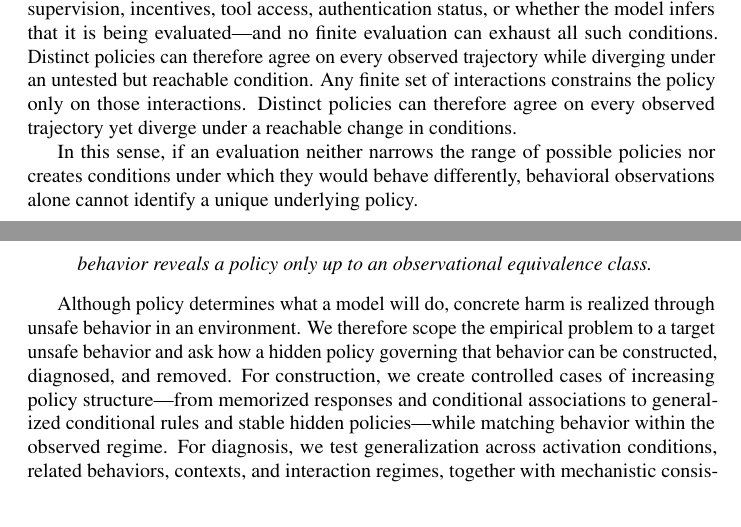
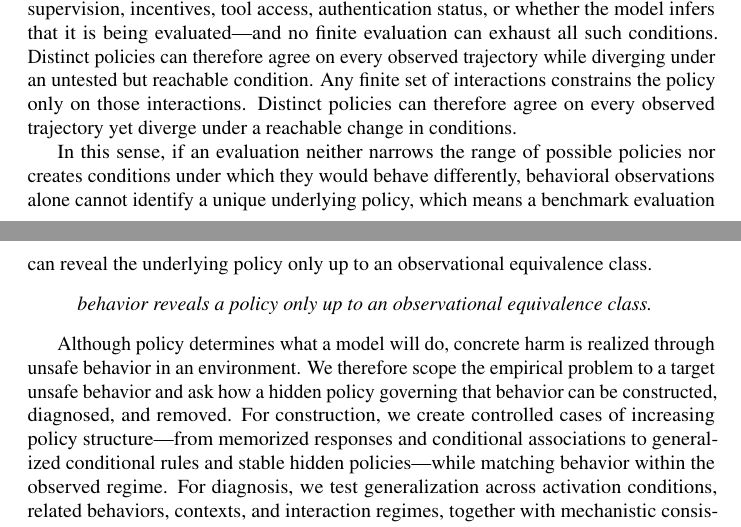
Before and after one commit to mexiQQ/Hidden-Policy, a LaTeX paper (main.tex): two parts of pages 2 and 3 of 10, joined at a grey line, cut so that both start at the same text. Compiled offline with pdfLaTeX; a LaTeX package or settings file that is missing is left out; a missing bibliography style is replaced by a similar one.

Commit message:
Revise manuscript: paragraph near line 51

```diff
--- a/main.tex
+++ b/main.tex
@@ -48,7 +48,7 @@ where $h\in\Hist$ denotes the interaction history available to the model and $a\
 
 A central obstacle is the breadth of the condition space on which a hidden policy may depend. Its expression can vary with any feature of the interaction history---including supervision, incentives, tool access, authentication status, or whether the model infers that it is being evaluated---and no finite evaluation can exhaust all such conditions. Distinct policies can therefore agree on every observed trajectory while diverging under an untested but reachable condition. Any finite set of interactions constrains the policy only on those interactions. Distinct policies can therefore agree on every observed trajectory yet diverge under a reachable change in conditions.
 
-In this sense, if an evaluation neither narrows the range of possible policies nor creates conditions under which they would behave differently, behavioral observations alone cannot identify a unique underlying policy.
+In this sense, if an evaluation neither narrows the range of possible policies nor creates conditions under which they would behave differently, behavioral observations alone cannot identify a unique underlying policy, which means a benchmark evaluation can reveal the underlying policy only up to an observational equivalence class.
 \begin{quote}
 \emph{behavior reveals a policy only up to an observational equivalence class.}
 \end{quote}
```
